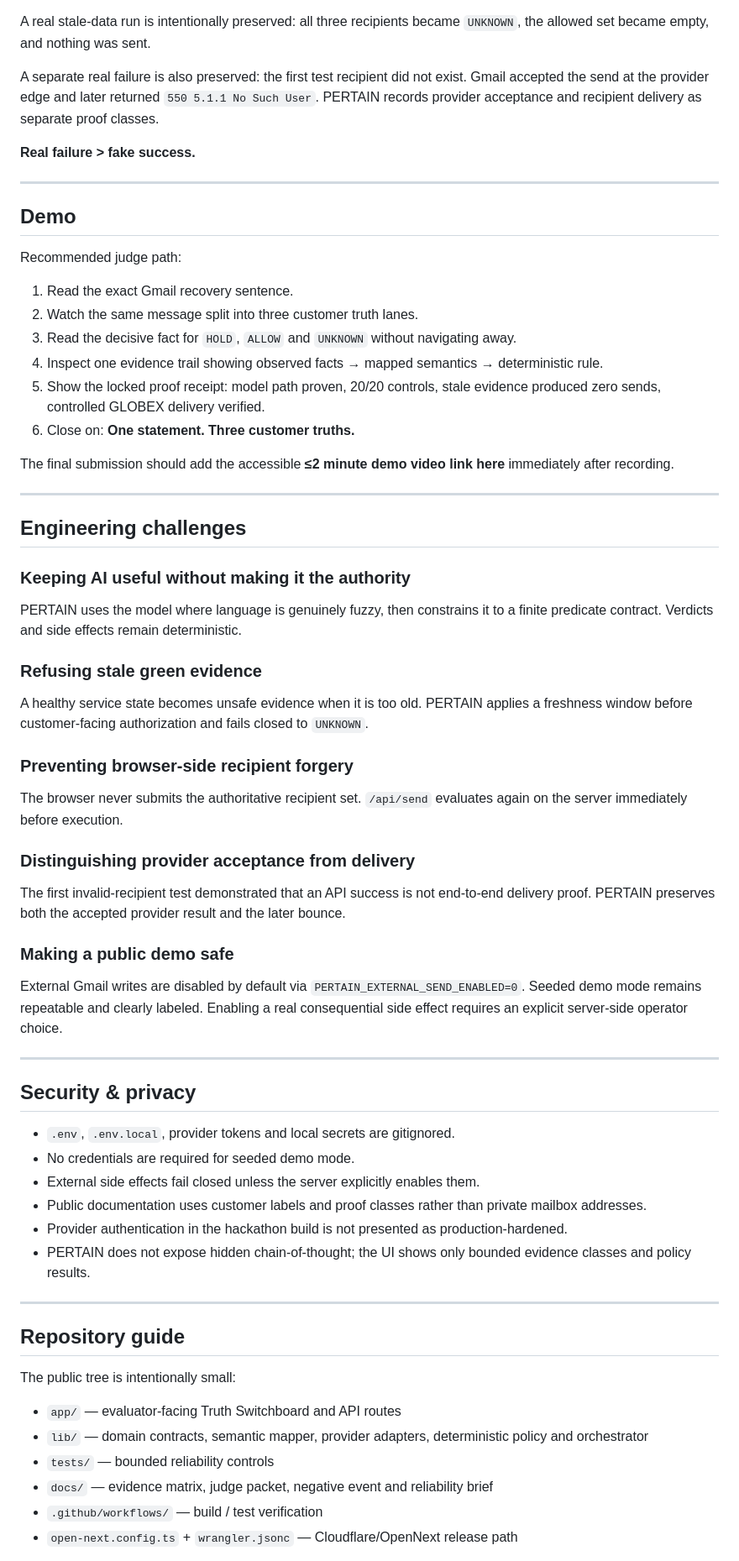
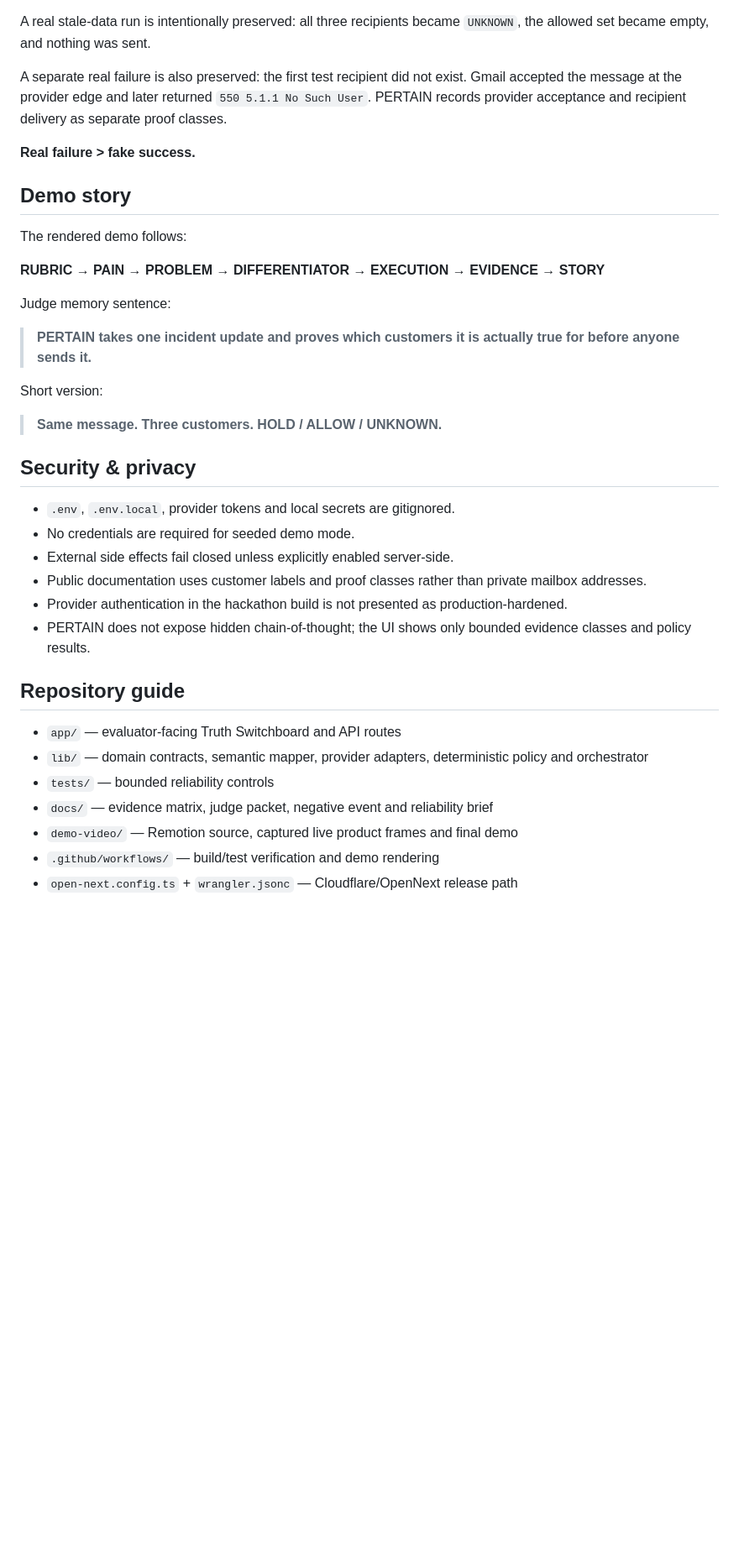
Before and after one commit to Faadil1/PERTAIN, a Markdown page: README.md, the part around one of its changes. Shown at 84% size. Rendered like a GitHub page; blank space fills up the shorter version.

```diff
--- a/README.md
+++ b/README.md
@@ -169,69 +155,39 @@ The bounded control suite covers positive, negative and insufficient-evidence be
 
 A real stale-data run is intentionally preserved: all three recipients became `UNKNOWN`, the allowed set became empty, and nothing was sent.
 
-A separate real failure is also preserved: the first test recipient did not exist. Gmail accepted the send at the provider edge and later returned `550 5.1.1 No Such User`. PERTAIN records provider acceptance and recipient delivery as separate proof classes.
+A separate real failure is also preserved: the first test recipient did not exist. Gmail accepted the message at the provider edge and later returned `550 5.1.1 No Such User`. PERTAIN records provider acceptance and recipient delivery as separate proof classes.
 
 **Real failure > fake success.**
 
----
+## Demo story
 
-## Demo
+The rendered demo follows:
 
-Recommended judge path:
+**RUBRIC → PAIN → PROBLEM → DIFFERENTIATOR → EXECUTION → EVIDENCE → STORY**
 
-1. Read the exact Gmail recovery sentence.
-2. Watch the same message split into three customer truth lanes.
-3. Read the decisive fact for `HOLD`, `ALLOW` and `UNKNOWN` without navigating away.
-4. Inspect one evidence trail showing observed facts → mapped semantics → deterministic rule.
-5. Show the locked proof receipt: model path proven, 20/20 controls, stale evidence produced zero sends, controlled GLOBEX delivery verified.
-6. Close on: **One statement. Three customer truths.**
+Judge memory sentence:
 
-The final submission should add the accessible **≤2 minute demo video link here** immediately after recording.
+> **PERTAIN takes one incident update and proves which customers it is actually true for before anyone sends it.**
 
----
+Short version:
 
-## Engineering challenges
-
-### Keeping AI useful without making it the authority
-
-PERTAIN uses the model where language is genuinely fuzzy, then constrains it to a finite predicate contract. Verdicts and side effects remain deterministic.
-
-### Refusing stale green evidence
-
-A healthy service state becomes unsafe evidence when it is too old. PERTAIN applies a freshness window before customer-facing authorization and fails closed to `UNKNOWN`.
-
-### Preventing browser-side recipient forgery
-
-The browser never submits the authoritative recipient set. `/api/send` evaluates again on the server immediately before execution.
-
-### Distinguishing provider acceptance from delivery
-
-The first invalid-recipient test demonstrated that an API success is not end-to-end delivery proof. PERTAIN preserves both the accepted provider result and the later bounce.
-
-### Making a public demo safe
-
-External Gmail writes are disabled by default via `PERTAIN_EXTERNAL_SEND_ENABLED=0`. Seeded demo mode remains repeatable and clearly labeled. Enabling a real consequential side effect requires an explicit server-side operator choice.
-
----
+> **Same message. Three customers. HOLD / ALLOW / UNKNOWN.**
 
 ## Security & privacy
 
 - `.env`, `.env.local`, provider tokens and local secrets are gitignored.
 - No credentials are required for seeded demo mode.
-- External side effects fail closed unless the server explicitly enables them.
+- External side effects fail closed unless explicitly enabled server-side.
 - Public documentation uses customer labels and proof classes rather than private mailbox addresses.
 - Provider authentication in the hackathon build is not presented as production-hardened.
 - PERTAIN does not expose hidden chain-of-thought; the UI shows only bounded evidence classes and policy results.
 
----
-
 ## Repository guide
-
-The public tree is intentionally small:
 
 - `app/` — evaluator-facing Truth Switchboard and API routes
 - `lib/` — domain contracts, semantic mapper, provider adapters, deterministic policy and orchestrator
 - `tests/` — bounded reliability controls
 - `docs/` — evidence matrix, judge packet, negative event and reliability brief
-- `.github/workflows/` — build / test verification
+- `demo-video/` — Remotion source, captured live product frames and final demo
+- `.github/workflows/` — build/test verification and demo rendering
 - `open-next.config.ts` + `wrangler.jsonc` — Cloudflare/OpenNext release path
```
Also changed, not shown: other parts of README.md (+31 -63 lines).
